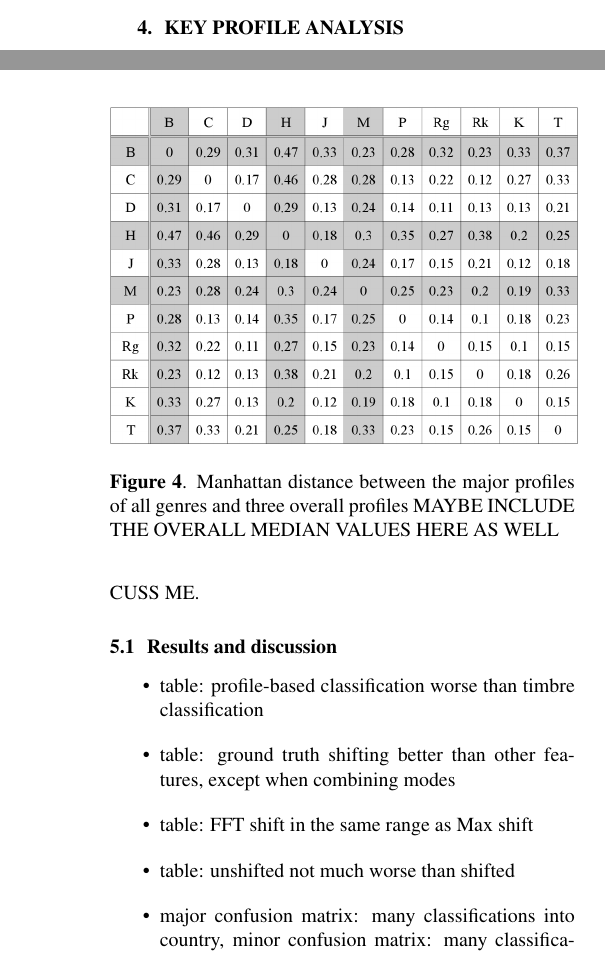
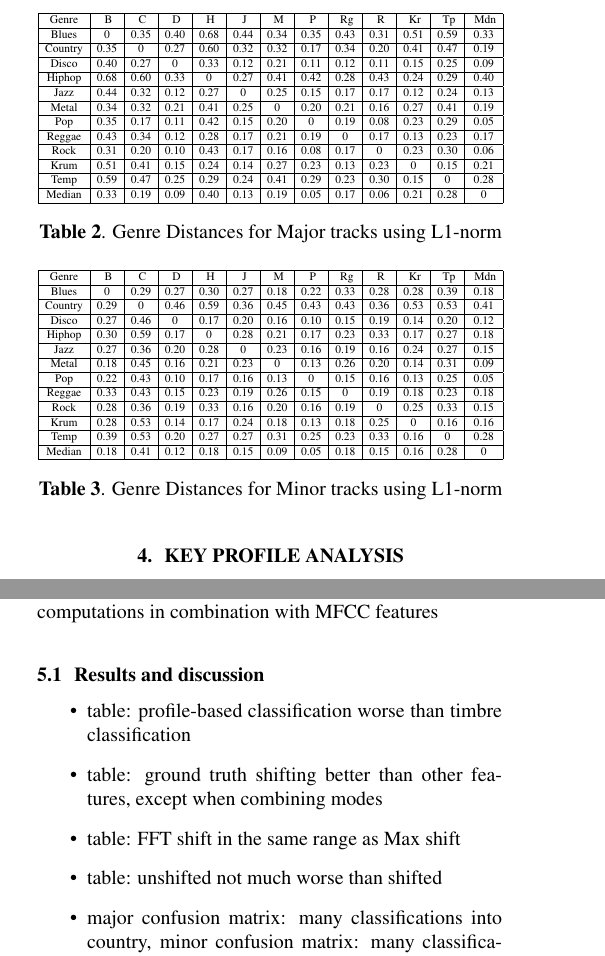
Before and after one commit to cianobri/ChromaPaper, a LaTeX paper (ChromaPaper.tex): two parts of the columns of pages 2 and 4 of 6, joined at a grey line, cut at the place of the change. Compiled offline with pdfLaTeX.

Commit message:
Resorted Cmaj/Amin in the first figure. Added tables for genre distances, with median profiles.

```diff
--- a/ChromaPaper.tex
+++ b/ChromaPaper.tex
@@ -164,13 +164,77 @@ The distributions for minor have, compared to the major distributions, less dist
 
 \subsection{Inter-genre distances}
 In order to evaluate how distinct genres are with respect to their key profile, distance between all profiles were calculated using the Manhattan distance as shown in Figs.~\ref{fig:distance_major} and \ref{fig:distance_minor}. Genres for which the number of examples were less than 30 are grayed out. The labels are as follows: B is blues, C country, D disco, H hip-hop, J jazz, M metal, P pop, Rg Reggae, Rk is rock, K is the Krumhansl key profile and T the Temperley profile \cite{temperley_tonal_2007}.
-\begin{figure}[tb]
-    \includegraphics[scale=.4]{graph/majorDistManhattan}
-	\caption{Manhattan distance between the major profiles of all genres and three overall profiles MAYBE INCLUDE THE OVERALL MEDIAN VALUES HERE AS WELL}
-	\label{fig:distance_major}
-\end{figure}
-\begin{figure}[tb]
-    \includegraphics[scale=.4]{graph/minorDistManhattan}
-	\caption{Manhattan distance between the minor profiles of  all genres and three overall profiles MAYBE INCLUDE THE OVERALL MEDIAN VALUES HERE AS WELL}
-	\label{fig:distance_minor}
-\end{figure}
+\begin{table}
+\centering
+\resizebox{\columnwidth}{!}{%
+        \begin{tabular}{|c|c|c|c|c|c|c|c|c|c|c|c|c|}
+        \hline
+        Genre &\ B & \ C & \ D & \ H & \ J & \ M & \ P & \ Rg & \ R & \ Kr & \ Tp  & \ Mdn\\
+        \hline
+        Blues		 &0    &0.35    &0.40    &0.68    &0.44    &0.34    &0.35    &0.43    &0.31    &0.51    &0.59    &0.33\\
+        \hline
+        Country  &0.35         &0    &0.27    &0.60    &0.32    &0.32    &0.17    &0.34    &0.20    &0.41    &0.47    &0.19\\
+        \hline
+        Disco 	&0.40    &0.27         &0    &0.33    &0.12    &0.21    &0.11    &0.12    &0.11    &0.15    &0.25    &0.09\\
+        \hline
+        Hiphop 	&0.68    &0.60    &0.33         &0    &0.27    &0.41    &0.42    &0.28    &0.43    &0.24    &0.29    &0.40\\
+        \hline
+        Jazz 		&0.44    &0.32    &0.12    &0.27         &0    &0.25    &0.15    &0.17    &0.17    &0.12    &0.24    &0.13\\
+        \hline
+        Metal 	&0.34    &0.32   &0.21    &0.41    &0.25         &0    &0.20    &0.21    &0.16    &0.27    &0.41    &0.19\\
+        \hline
+        Pop 		&0.35    &0.17    &0.11    &0.42    &0.15    &0.20         &0    &0.19    &0.08    &0.23    &0.29    &0.05\\
+        \hline
+        Reggae 	&0.43    &0.34    &0.12    &0.28    &0.17    &0.21    &0.19         &0    &0.17    &0.13    &0.23    &0.17\\
+        \hline
+        Rock 		&0.31    &0.20   &0.10    &0.43    &0.17    &0.16    &0.08    &0.17         &0    &0.23   &0.30    &0.06\\
+        \hline
+				Krum 		&0.51    &0.41   &0.15    &0.24    &0.14    &0.27    &0.23    &0.13    &0.23         &0    &0.15    &0.21\\
+				\hline
+				Temp 		&0.59   &0.47    &0.25    &0.29    &0.24    &0.41    &0.29    &0.23    &0.30    &0.15         &0    &0.28\\
+				\hline
+				Median 		&0.33    &0.19    &0.09    &0.40    &0.13    &0.19    &0.05    &0.17    &0.06    &0.21    &0.28         &0\\
+				\hline
+        \end{tabular}%
+}
+
+
+	\caption{Genre Distances for Major tracks using L1-norm}
+	\label{tab:NumberOfAnnotatedDataSetEntries}
+\end{table}
+
+\begin{table}
+\centering
+\resizebox{\columnwidth}{!}{%
+        \begin{tabular}{|c|c|c|c|c|c|c|c|c|c|c|c|c|}
+        \hline
+        Genre &\ B & \ C & \ D & \ H & \ J & \ M & \ P & \ Rg & \ R & \ Kr & \ Tp  & \ Mdn\\
+        \hline
+        Blues		 & 0    &0.29   &0.27   & 0.30   &0.27    &0.18    &0.22  &0.33    &0.28    &0.28    &0.39    &0.18\\
+        \hline
+        Country  &0.29         &0    &0.46    &0.59   &0.36    &0.45    &0.43    &0.43    &0.36   &0.53    &0.53    &0.41\\
+        \hline
+        Disco 	&0.27    &0.46         &0    &0.17    &0.20    &0.16    &0.10    &0.15    &0.19    &0.14    &0.20    &0.12\\
+        \hline
+        Hiphop 	& 0.30    &0.59    &0.17         &0    &0.28    &0.21    &0.17    &0.23    &0.33    &0.17    &0.27    &0.18\\
+        \hline
+        Jazz 		&0.27    &0.36    &0.20    &0.28         &0    &0.23    &0.16    &0.19    &0.16    &0.24    &0.27    &0.15\\
+        \hline
+        Metal 	& 0.18    &0.45    &0.16    &0.21    &0.23         &0    &0.13    &0.26    &0.20    &0.14    &0.31    &0.09\\
+        \hline
+        Pop 		&0.22    &0.43    &0.10    &0.17    &0.16    &0.13         &0    &0.15    &0.16    &0.13   &0.25    &0.05\\
+        \hline
+        Reggae 	&0.33    &0.43    &0.15    &0.23    &0.19    &0.26    &0.15         &0    &0.19    &0.18    &0.23    &0.18\\
+        \hline
+        Rock 		&0.28   &0.36    &0.19    &0.33    &0.16    &0.20    &0.16    &0.19         &0    &0.25    &0.33    &0.15\\
+        \hline
+				Krum 		&0.28    &0.53    &0.14    &0.17    &0.24    &0.18    &0.13    &0.18    &0.25         &0    &0.16    &0.16\\
+				\hline
+				Temp 		& 0.39    &0.53    &0.20    &0.27    &0.27    &0.31    &0.25    &0.23    &0.33    &0.16         &0    &0.28\\
+				\hline
+				Median 		&0.18    &0.41    &0.12    &0.18    &0.15    &0.09    &0.05    &0.18    &0.15    &0.16    &0.28         &0\\
+				\hline
+        \end{tabular}%
+}
+
+	\caption{Genre Distances for Minor tracks using L1-norm}
```
Also changed, not shown: graph/key_distribution2.png (added), ChromaPaper.tex (11 more changed lines).
